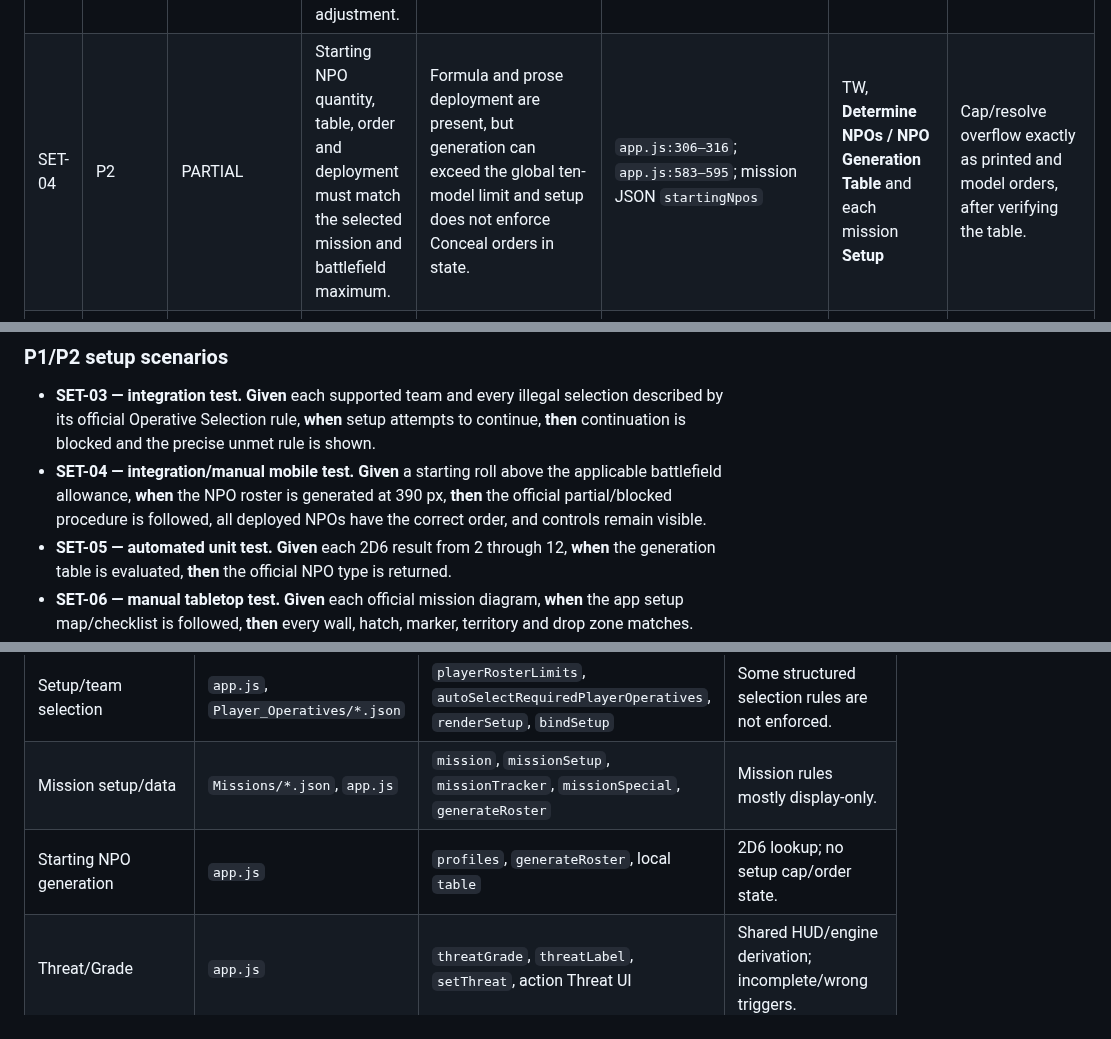
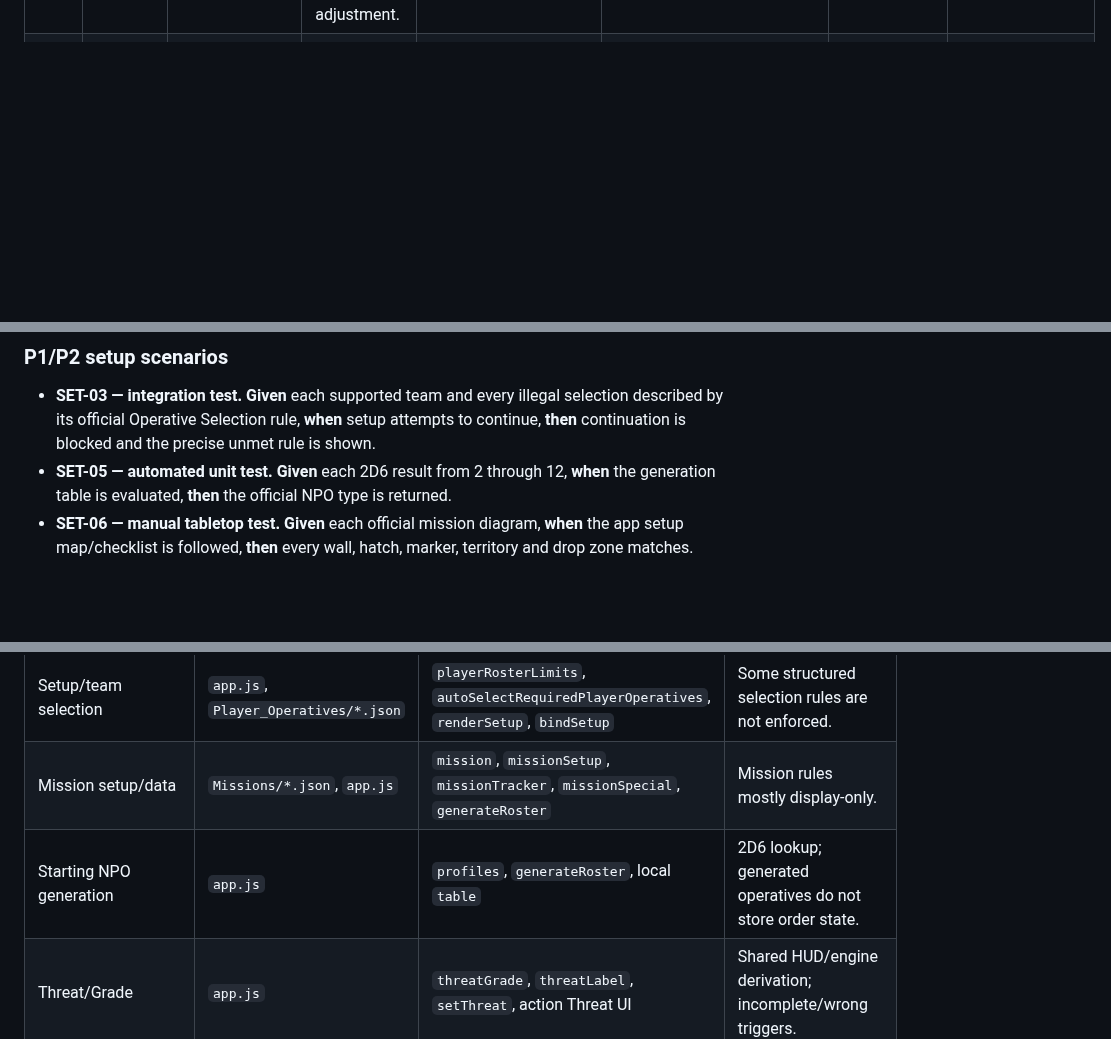
Before and after one commit to ImTheKeyMaster/TombWorldSoloGuide, a Markdown page: docs/OFFICIAL_RULES_COMPLIANCE_AUDIT.md, 3 parts joined by grey strips. Rendered like a GitHub page; blank space fills up the shorter version.

```diff
--- a/docs/OFFICIAL_RULES_COMPLIANCE_AUDIT.md
+++ b/docs/OFFICIAL_RULES_COMPLIANCE_AUDIT.md
@@ -78,14 +78,12 @@ Counts below include only the five requested scorecard classes; abstraction/hous
 | SET-01 | — | COMPLIANT | Select one of the six Tomb World missions and use its killzone layout. | Manifest loads exactly six sorted mission definitions and setup requires map checklist confirmation. | `app.js:61–74` (`loadMissionPack`); `app.js:512–519`; `Missions/manifest.json:1–39` | TW, **Missions 1–6**, map layouts pp. 17–19 association | None. |
 | SET-02 | — | COMPLIANT | Begin at Turning Point 1 after setup. | Setup stores TP 0, then `startTurningPoint()` increments to 1. | `app.js:647–650`; `app.js:972–973` | CORE, **Battle Sequence / Turning Points**; JO, **Set Up the Battle** | None. |
 | SET-03 | P1 | PARTIAL | Build a legal Player kill team under the current selected team’s operative-selection rules and any Joint Ops player-count adjustment. | UI enforces roster bounds, one Gravis and max gunners, but many `selectionRules` fields are display/data only and Joint Ops team-size adjustment is not an explicit engine rule. | `app.js:119–123`; `app.js:169–184`; `app.js:499–582`; Player JSON `selectionRules` | JO, **Select Kill Team(s)**; DK/DW/KAS, **Operative Selection** | Validate every selection-rule field in code and encode Joint Ops solo/co-op adjustments. |
-| SET-04 | P2 | PARTIAL | Starting NPO quantity, table, order and deployment must match the selected mission and battlefield maximum. | Formula and prose deployment are present, but generation can exceed the global ten-model limit and setup does not enforce Conceal orders in state. | `app.js:306–316`; `app.js:583–595`; mission JSON `startingNpos` | TW, **Determine NPOs / NPO Generation Table** and each mission **Setup** | Cap/resolve overflow exactly as printed and model orders, after verifying the table. |
 | SET-05 | P2 | UNVERIFIABLE | Starting NPO type probabilities must use the official generation table. | A hard-coded 11-entry lookup indexed by 2D6 implements outcomes 2–12, but no official table is available to confirm every cell. | `app.js:310–314` (`table`) | TW, **NPO Generation Table**; page unavailable | Verify all 11 results against a first-party copy; move table to structured sourced data. |
 | SET-06 | P2 | UNVERIFIABLE | Every mission’s precise placement, territory, marker, drop-zone and battlefield-limit instructions must match the pack. | JSON provides summaries/maps, but the tracked “PDF” cannot validate wording or geometry; setup uses four generic checks only. | `Missions/01…06`; `app.js:513–519`; `Assets/Tomb-World-Mission-Pack.pdf:1–42` (SVG markup) | TW, **Missions 1–6 Setup**, maps pp. 17–19 association | Replace invalid source asset only in a separately licensed/content PR; validate each map and instruction. |
 
 ### P1/P2 setup scenarios
 
 * **SET-03 — integration test.** **Given** each supported team and every illegal selection described by its official Operative Selection rule, **when** setup attempts to continue, **then** continuation is blocked and the precise unmet rule is shown.
-* **SET-04 — integration/manual mobile test.** **Given** a starting roll above the applicable battlefield allowance, **when** the NPO roster is generated at 390 px, **then** the official partial/blocked procedure is followed, all deployed NPOs have the correct order, and controls remain visible.
 * **SET-05 — automated unit test.** **Given** each 2D6 result from 2 through 12, **when** the generation table is evaluated, **then** the official NPO type is returned.
 * **SET-06 — manual tabletop test.** **Given** each official mission diagram, **when** the app setup map/checklist is followed, **then** every wall, hatch, marker, territory and drop zone matches.
 
@@ -411,7 +409,7 @@ Because the official event page was unavailable and the local `.pdf` is invalid,
 | Save/restore | `app.js` | `initialState`, `save`, `load`, `normalizeState`; import/export handlers | Single legacy storage key; shallow normalization; mission/effect schemas absent. |
 | Setup/team selection | `app.js`, `Player_Operatives/*.json` | `playerRosterLimits`, `autoSelectRequiredPlayerOperatives`, `renderSetup`, `bindSetup` | Some structured selection rules are not enforced. |
 | Mission setup/data | `Missions/*.json`, `app.js` | `mission`, `missionSetup`, `missionTracker`, `missionSpecial`, `generateRoster` | Mission rules mostly display-only. |
-| Starting NPO generation | `app.js` | `profiles`, `generateRoster`, local `table` | 2D6 lookup; no setup cap/order state. |
+| Starting NPO generation | `app.js` | `profiles`, `generateRoster`, local `table` | 2D6 lookup; generated operatives do not store order state. |
 | Threat/Grade | `app.js` | `threatGrade`, `threatLabel`, `setThreat`, action Threat UI | Shared HUD/engine derivation; incomplete/wrong triggers. |
 | Turning Point/Strategy | `app.js` | `startTurningPoint`, `strategyCard`, `bindStrategyCard` | Mutates reinforcement/event before checklist; no mission hooks. |
 | Events | `app.js` | `events`, `strategyEventHtml`, `applyStrategyEvent`, `resolveStrategyEventAction` | Six hard-coded objects; partial automation; no eligibility/duration. |
```
Also changed, not shown: other parts of docs/OFFICIAL_RULES_COMPLIANCE_AUDIT.md (+6 -6 lines).
